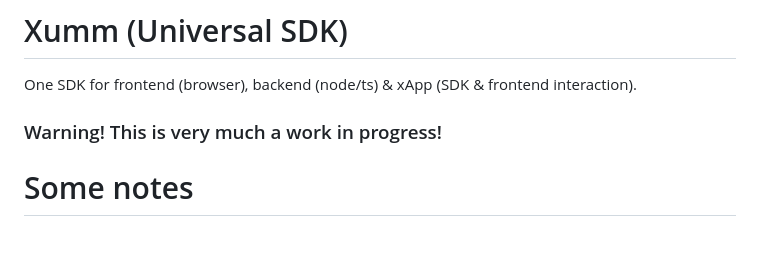
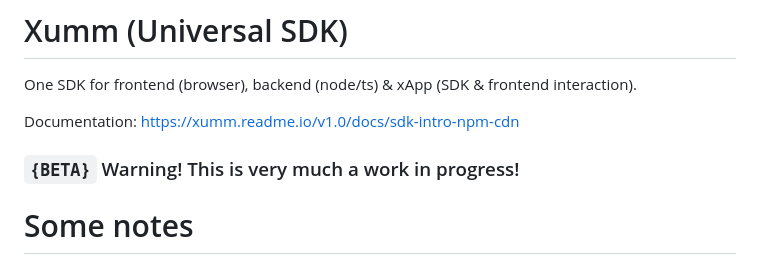
Before and after one commit to XRPL-Labs/Xumm-Universal-SDK, a Markdown page: README.md, the part around the change. GitHub-like rendering; blank space fills up the shorter version.

```diff
--- a/README.md
+++ b/README.md
@@ -2,7 +2,9 @@
 
 One SDK for frontend (browser), backend (node/ts) & xApp (SDK & frontend interaction).
 
-### Warning! This is very much a work in progress!
+Documentation: https://xumm.readme.io/v1.0/docs/sdk-intro-npm-cdn
+
+### `{BETA}` Warning! This is very much a work in progress!
 
 # Some notes
 
```
